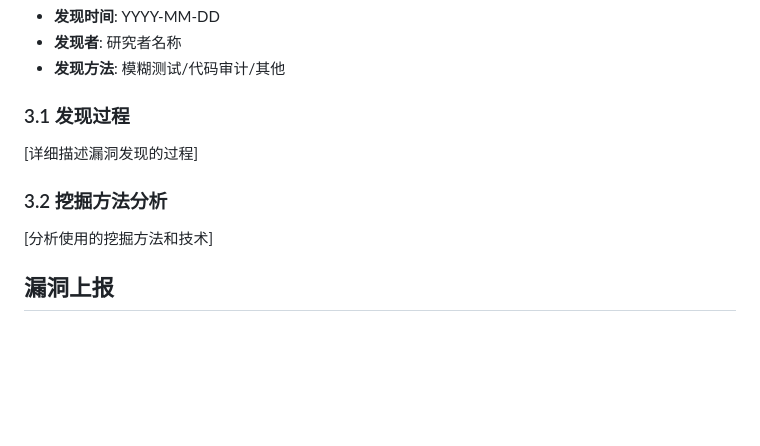
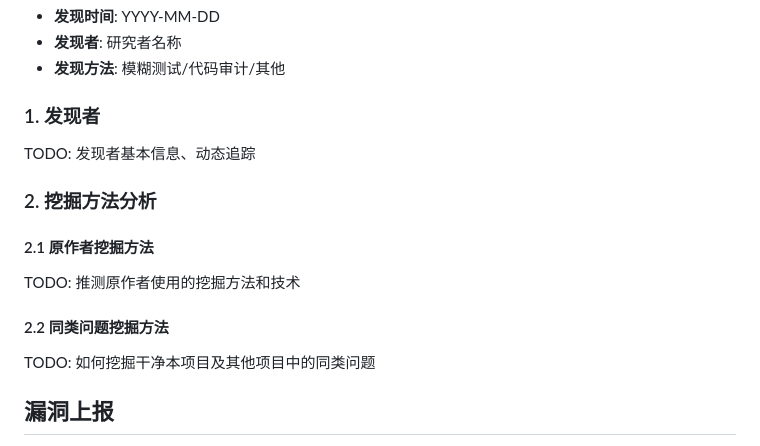
Before and after one commit to ssst0n3/vulncycle, a Markdown page: public/TEMPLATE.md, the part around the change. Rendered like a GitHub page; blank space fills up the shorter version.

Commit message:
docs(template): restructure vulnerability discovery section

```diff
--- a/public/TEMPLATE.md
+++ b/public/TEMPLATE.md
@@ -64,13 +64,19 @@ TODO: 关键代码片段、代码变更影响
 - **发现者**: 研究者名称
 - **发现方法**: 模糊测试/代码审计/其他
 
-### 3.1 发现过程
+### 1. 发现者
 
-[详细描述漏洞发现的过程]
+TODO: 发现者基本信息、动态追踪
 
-### 3.2 挖掘方法分析
+### 2. 挖掘方法分析
 
-[分析使用的挖掘方法和技术]
+#### 2.1 原作者挖掘方法
+
+TODO: 推测原作者使用的挖掘方法和技术
+
+#### 2.2 同类问题挖掘方法
+
+TODO: 如何挖掘干净本项目及其他项目中的同类问题
 
 ## 漏洞上报
 
```
